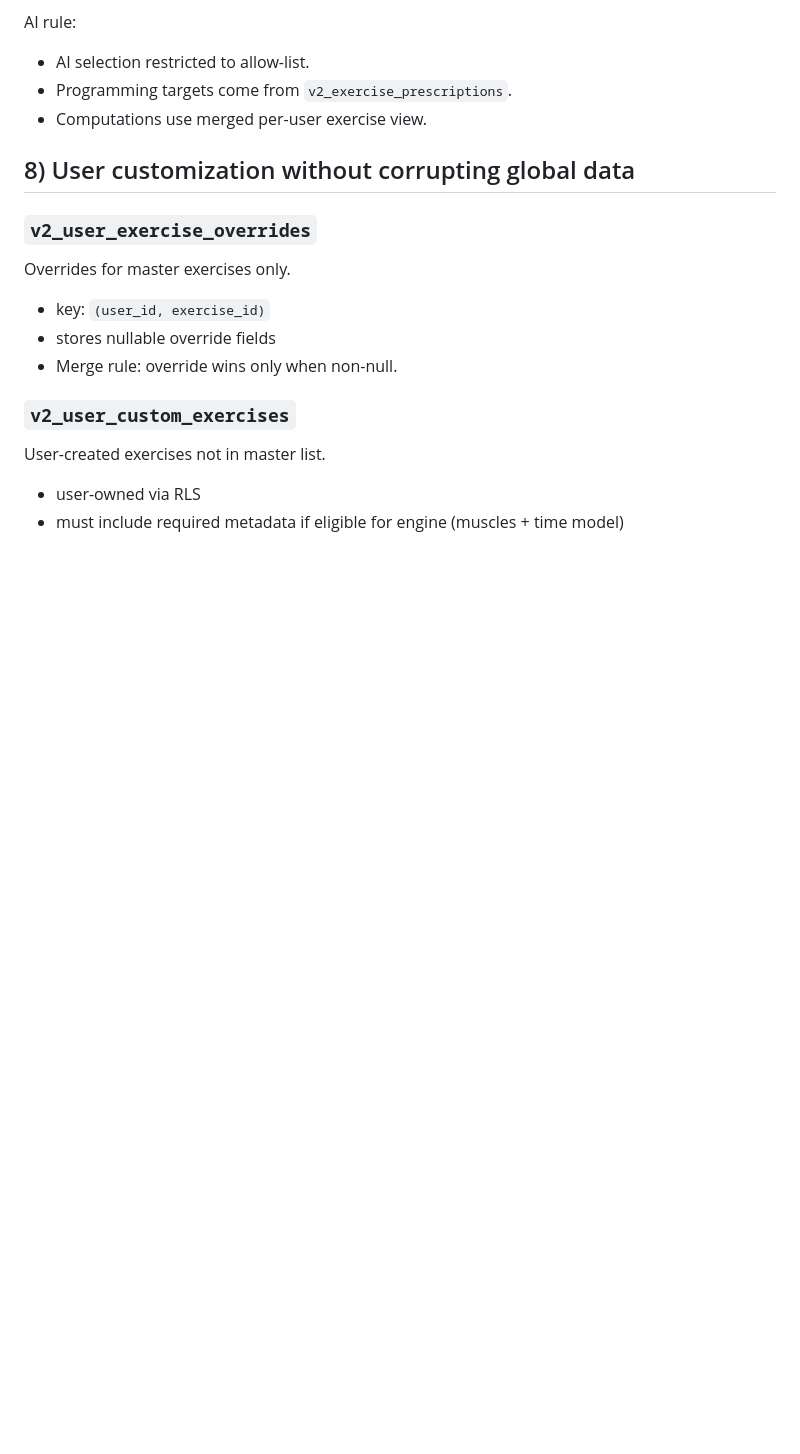
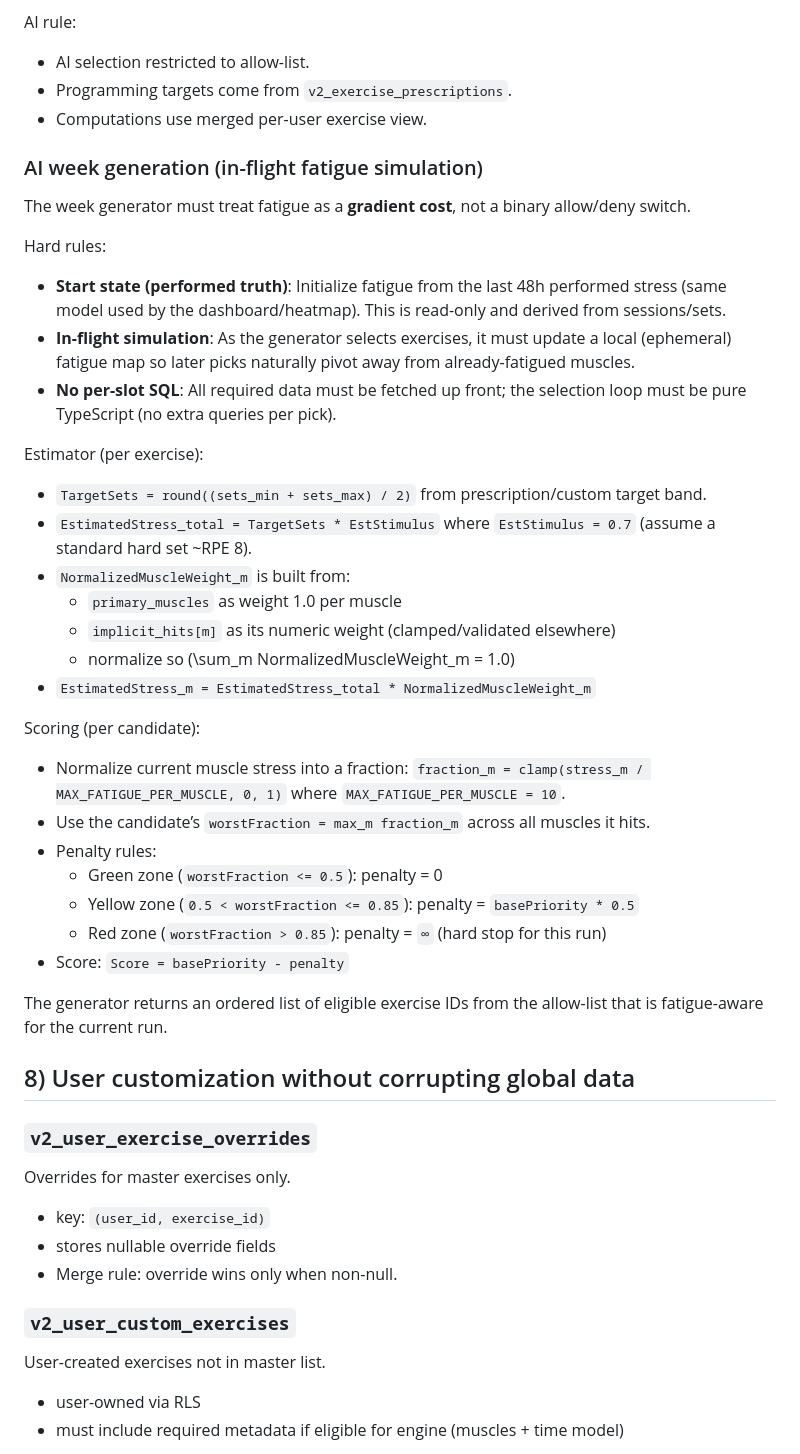
Before and after one commit to abishek0504/iron-path-app, a Markdown page: documentation/V2_ARCHITECTURE.md, the part around the change. GitHub-like rendering; blank space fills up the shorter version.

```diff
--- a/documentation/V2_ARCHITECTURE.md
+++ b/documentation/V2_ARCHITECTURE.md
@@ -162,6 +162,38 @@ AI rule:
 - AI selection restricted to allow-list.
 - Programming targets come from `v2_exercise_prescriptions`.
 - Computations use merged per-user exercise view.
+
+### AI week generation (in-flight fatigue simulation)
+
+The week generator must treat fatigue as a **gradient cost**, not a binary allow/deny switch.
+
+Hard rules:
+
+- **Start state (performed truth)**: Initialize fatigue from the last 48h performed stress (same model used by the dashboard/heatmap). This is read-only and derived from sessions/sets.
+- **In-flight simulation**: As the generator selects exercises, it must update a local (ephemeral) fatigue map so later picks naturally pivot away from already-fatigued muscles.
+- **No per-slot SQL**: All required data must be fetched up front; the selection loop must be pure TypeScript (no extra queries per pick).
+
+Estimator (per exercise):
+
+- `TargetSets = round((sets_min + sets_max) / 2)` from prescription/custom target band.
+- `EstimatedStress_total = TargetSets * EstStimulus` where `EstStimulus = 0.7` (assume a standard hard set ~RPE 8).
+- `NormalizedMuscleWeight_m` is built from:
+  - `primary_muscles` as weight 1.0 per muscle
+  - `implicit_hits[m]` as its numeric weight (clamped/validated elsewhere)
+  - normalize so \(\sum_m NormalizedMuscleWeight_m = 1.0\)
+- `EstimatedStress_m = EstimatedStress_total * NormalizedMuscleWeight_m`
+
+Scoring (per candidate):
+
+- Normalize current muscle stress into a fraction: `fraction_m = clamp(stress_m / MAX_FATIGUE_PER_MUSCLE, 0, 1)` where `MAX_FATIGUE_PER_MUSCLE = 10`.
+- Use the candidate’s `worstFraction = max_m fraction_m` across all muscles it hits.
+- Penalty rules:
+  - Green zone (`worstFraction <= 0.5`): penalty = 0
+  - Yellow zone (`0.5 < worstFraction <= 0.85`): penalty = `basePriority * 0.5`
+  - Red zone (`worstFraction > 0.85`): penalty = `∞` (hard stop for this run)
+- Score: `Score = basePriority - penalty`
+
+The generator returns an ordered list of eligible exercise IDs from the allow-list that is fatigue-aware for the current run.
 
 ## 8) User customization without corrupting global data
 
```
Also changed, not shown: documentation/IMPLEMENTATION_SUMMARY.md (+14 -6 lines), documentation/README_V2.md (+1 -1 lines).
